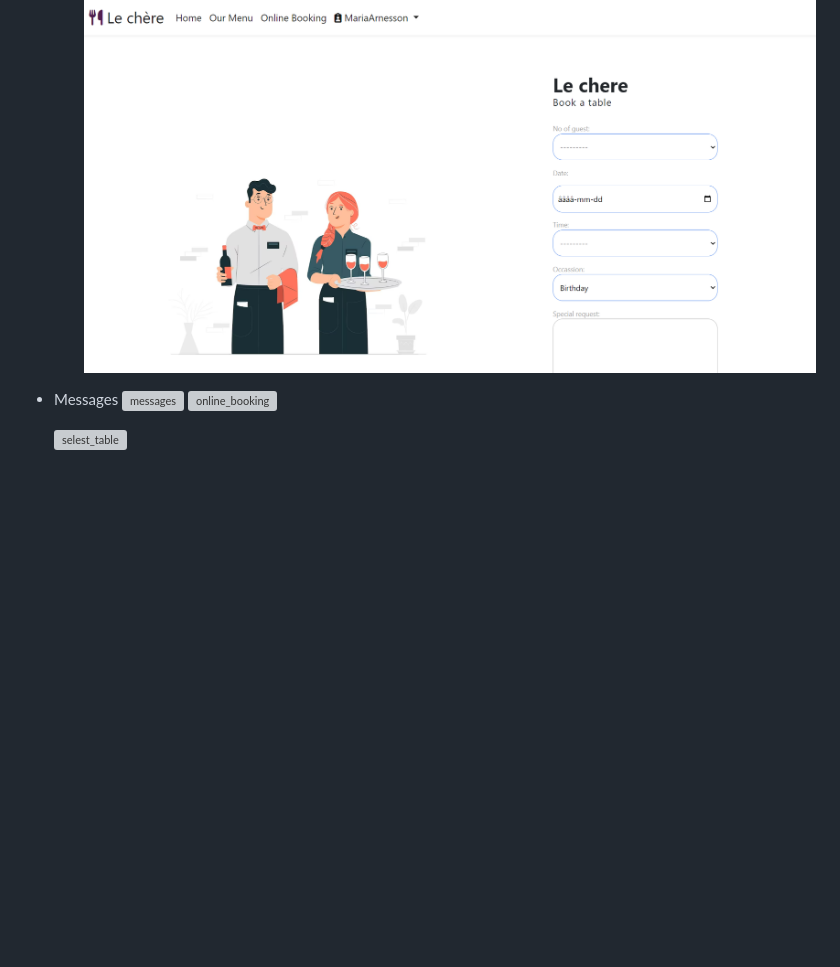
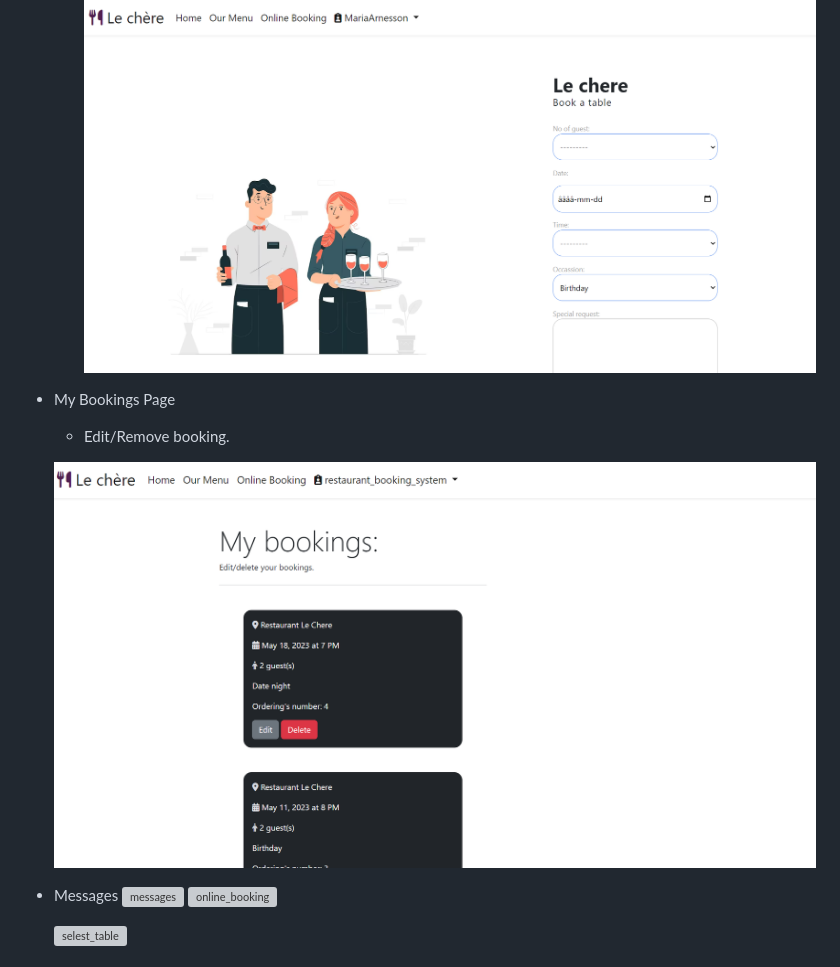
Before and after one commit to MariaJoannaArnesson/restaurant_booking_system, a Markdown page: README.md, the part around the change. Rendered like a GitHub page; pictures changed too: static/images/mybookings.png (added); blank space fills up the shorter version; grey boxes are pictures that could not be loaded.

Commit message:
Finished designe to mybboking.html and added image to features my booking page on README.md

```diff
--- a/README.md
+++ b/README.md
@@ -140,6 +140,11 @@ Responsive
     ![onlinebooking](static/images/onlinebooking.png)
     - Booking Online Page on smaller screens:
     ![onlinebooking_ipad](static/images/onlinebooking_ipad.png)
+
+- My Bookings Page
+    - Edit/Remove booking.
+
+    ![mybookings](static/images/mybookings.png)
 - Messages
     ![messages](static/assets/images/messages.png)
     ![online_booking](static/assets/images/online_booking.png)
```
Also changed, not shown: 2 other files.
